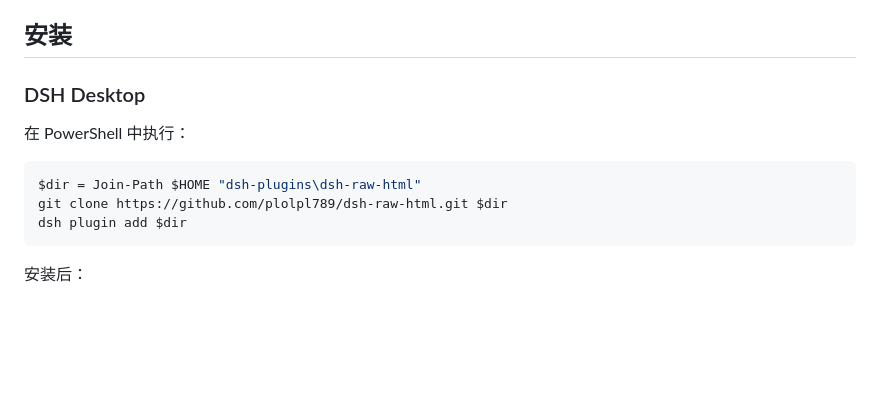
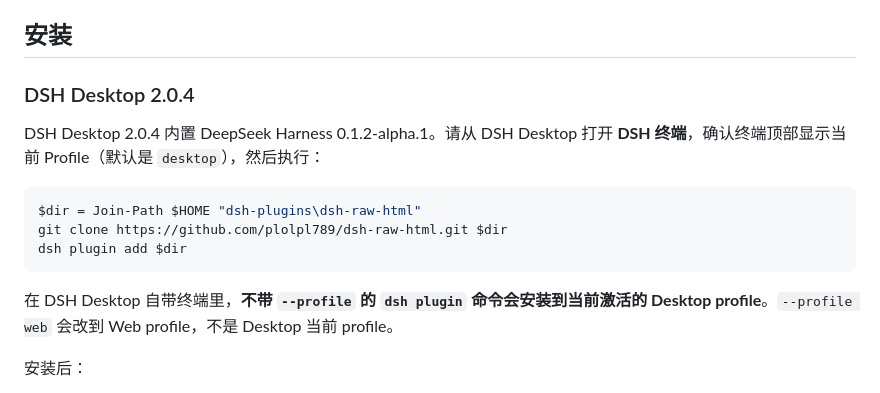
Before and after one commit to j955229/dsh-raw-html, a Markdown page: README.md, the part around the change. Drawn GitHub-style; blank space fills up the shorter version.

Commit message:
docs: clarify DSH Desktop profile installation

````diff
--- a/README.md
+++ b/README.md
@@ -24,15 +24,17 @@
 
 ## 安装
 
-### DSH Desktop
+### DSH Desktop 2.0.4
 
-在 PowerShell 中执行：
+DSH Desktop 2.0.4 内置 DeepSeek Harness 0.1.2-alpha.1。请从 DSH Desktop 打开 **DSH 终端**，确认终端顶部显示当前 Profile（默认是 `desktop`），然后执行：
 
 ```powershell
 $dir = Join-Path $HOME "dsh-plugins\dsh-raw-html"
 git clone https://github.com/plolpl789/dsh-raw-html.git $dir
 dsh plugin add $dir
 ```
+
+在 DSH Desktop 自带终端里，**不带 `--profile` 的 `dsh plugin` 命令会安装到当前激活的 Desktop profile**。`--profile web` 会改到 Web profile，不是 Desktop 当前 profile。
 
 安装后：
 
````
